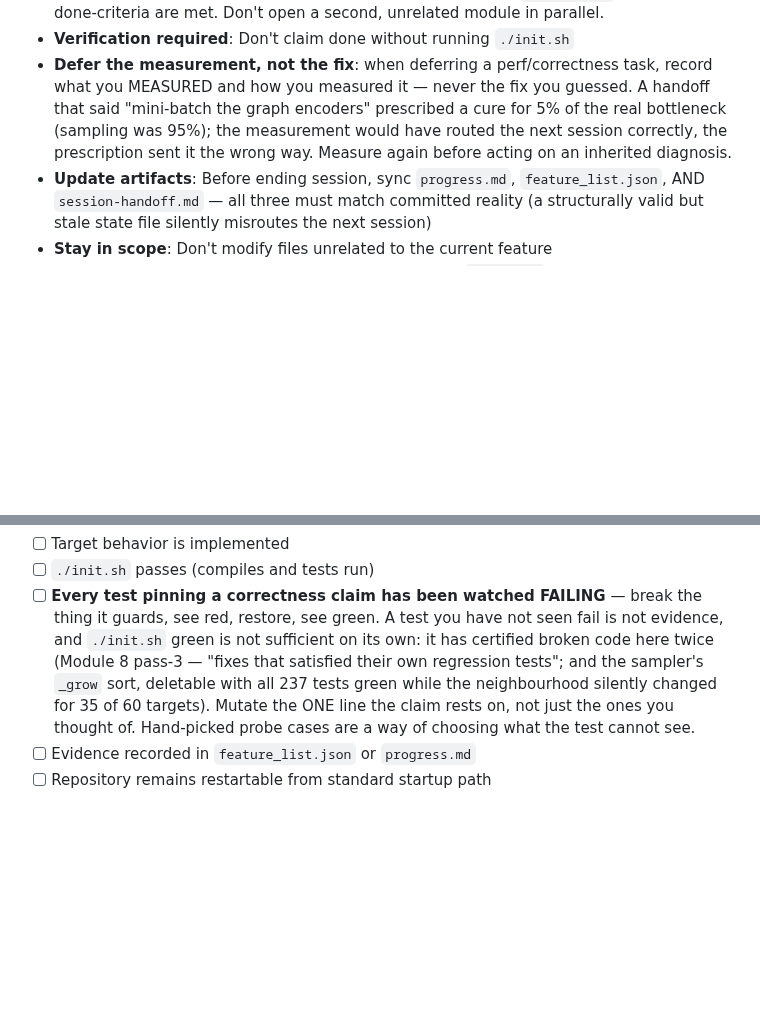
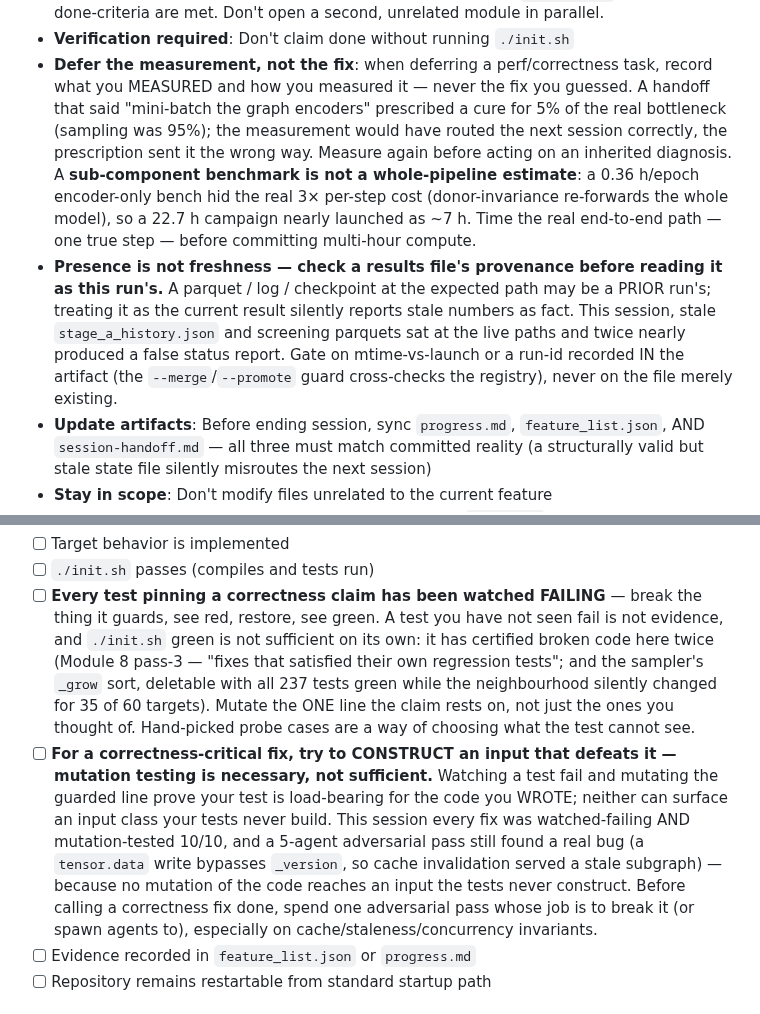
Before and after one commit to Vijayavallabh/tcell-causal-ppi, a Markdown page: AGENTS.md, 2 parts joined by grey strips. GitHub-like rendering; blank space fills up the shorter version.

Commit message:
Harness: add an adversarial-input gate above mutation testing, plus provenance + component-benchmark rules
Three rules, each earned by a near-miss this session:

- DoD: for a correctness-critical fix, try to CONSTRUCT an input that defeats it —
  mutation testing is necessary, not sufficient. Every fix this session was
  watched-failing AND mutation-tested 10/10, yet a 5-agent adversarial pass still
  found a real bug (a tensor.data write bypasses _version, so cache invalidation
  served a stale subgraph) because no mutation of the code reaches an input the
  tests never build. Spend one adversarial pass on cache/staleness/concurrency
  invariants before calling a correctness fix done.
- Working rule: presence is not freshness — check a results file's provenance
  (mtime / run-id in the artifact) before reading it as this run's. Stale
  stage_a_history.json and screening parquets sat at the live paths and twice nearly
  produced a false status report.
- Working rule: a sub-component benchmark is not a whole-pipeline estimate — the
  0.36 h/epoch encoder bench hid the real 3x per-step cost; a 22.7 h campaign nearly
  launched as ~7 h. Time one true end-to-end step before committing multi-hour compute.

Structural validator stays 100/100.

```diff
--- a/AGENTS.md
+++ b/AGENTS.md
@@ -41,7 +41,16 @@ Key facts:
   MEASURED and how you measured it — never the fix you guessed. A handoff that said "mini-batch the
   graph encoders" prescribed a cure for 5% of the real bottleneck (sampling was 95%); the measurement
   would have routed the next session correctly, the prescription sent it the wrong way. Measure again
-  before acting on an inherited diagnosis.
+  before acting on an inherited diagnosis. A **sub-component benchmark is not a whole-pipeline
+  estimate**: a 0.36 h/epoch encoder-only bench hid the real 3× per-step cost (donor-invariance
+  re-forwards the whole model), so a 22.7 h campaign nearly launched as ~7 h. Time the real end-to-end
+  path — one true step — before committing multi-hour compute.
+- **Presence is not freshness — check a results file's provenance before reading it as this run's.** A
+  parquet / log / checkpoint at the expected path may be a PRIOR run's; treating it as the current
+  result silently reports stale numbers as fact. This session, stale `stage_a_history.json` and
+  screening parquets sat at the live paths and twice nearly produced a false status report. Gate on
+  mtime-vs-launch or a run-id recorded IN the artifact (the `--merge`/`--promote` guard cross-checks the
+  registry), never on the file merely existing.
 - **Update artifacts**: Before ending session, sync `progress.md`, `feature_list.json`, AND
   `session-handoff.md` — all three must match committed reality (a structurally valid but stale
   state file silently misroutes the next session)
@@ -68,6 +77,14 @@ A feature is done only when ALL of the following are true:
       `_grow` sort, deletable with all 237 tests green while the neighbourhood silently changed
       for 35 of 60 targets). Mutate the ONE line the claim rests on, not just the ones you
       thought of. Hand-picked probe cases are a way of choosing what the test cannot see.
+- [ ] **For a correctness-critical fix, try to CONSTRUCT an input that defeats it — mutation testing
+      is necessary, not sufficient.** Watching a test fail and mutating the guarded line prove your
+      test is load-bearing for the code you WROTE; neither can surface an input class your tests never
+      build. This session every fix was watched-failing AND mutation-tested 10/10, and a 5-agent
+      adversarial pass still found a real bug (a `tensor.data` write bypasses `_version`, so cache
+      invalidation served a stale subgraph) — because no mutation of the code reaches an input the
+      tests never construct. Before calling a correctness fix done, spend one adversarial pass whose
+      job is to break it (or spawn agents to), especially on cache/staleness/concurrency invariants.
 - [ ] Evidence recorded in `feature_list.json` or `progress.md`
 - [ ] Repository remains restartable from standard startup path
 
```
